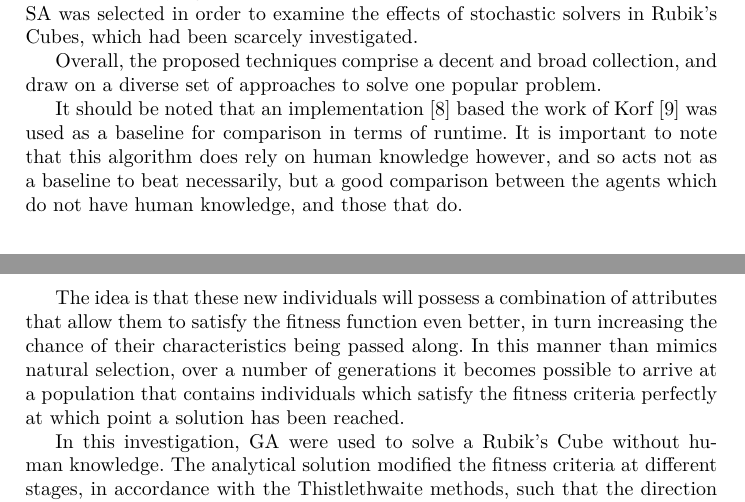
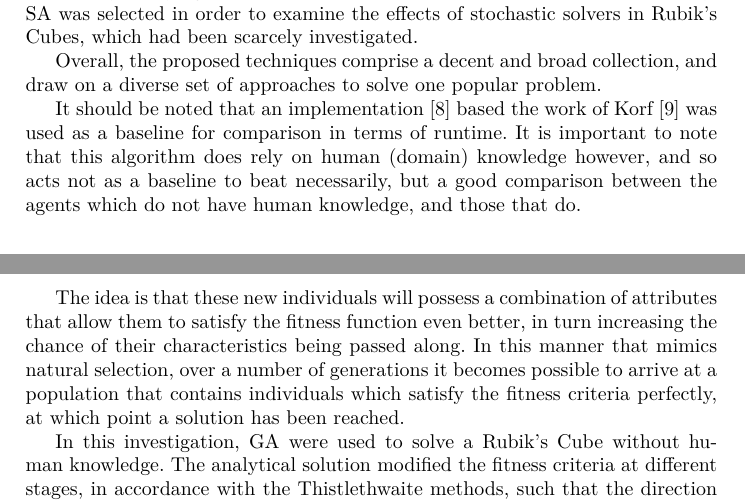
Before and after one commit to ai-msceteers/assignment2, a LaTeX thesis (report/CS AI Group Project (v2)/main.tex): two parts of pages 3 and 5 of 10, joined at a grey line, cut so that both start at the same text. The pictures show the PDF file report/CS AI Group Project (v2)/CS_AI_Group_Project__v2_.pdf that the author committed with the source.

Commit message:
Touch up GA introduction
- Align cost function cases.
- Fix some typos.

```diff
--- a/report/CS AI Group Project (v2)/main.tex
+++ b/report/CS AI Group Project (v2)/main.tex
@@ -123,7 +124,7 @@ DRL + A$^{\ast}$ was selected as an investigation into the most modern approach
 
 Overall, the proposed techniques comprise a decent and broad collection, and draw on a diverse set of approaches to solve one popular problem.
 
-It should be noted that an implementation~\cite{Shoukat2019} based the work of Korf~\cite{KORF198597} was used as a baseline for comparison in terms of runtime. It is important to note that this algorithm does rely on human knowledge however, and so acts not as a baseline to beat necessarily, but a good comparison between the agents which do not have human knowledge, and those that do.
+It should be noted that an implementation~\cite{Shoukat2019} based the work of Korf~\cite{KORF198597} was used as a baseline for comparison in terms of runtime. It is important to note that this algorithm does rely on human (domain) knowledge however, and so acts not as a baseline to beat necessarily, but a good comparison between the agents which do not have human knowledge, and those that do.
 
 %In this section you will discuss possible approaches to solve the problem you are addressing, justifying your choice of the 3 you have selected to evaluate. Also, briefly introduce the approaches you are evaluating with a specific emphasis on differences and similarities to the proposed approach(es).
 
@@ -151,10 +152,6 @@ The other component of the A$^{\ast}$ cost function, the cost from the starting
 
 The applications of GA to solve Rubik's Cubes in the literature were based on an analytical solution. The analytical solution broke the method into four distinct parts, based on human knowledge, and so the GA approach utilised these conditions as waypoints between the evolution of population. GA define populations as a set of approximate solutions, with each individual representing one such attempt. Certain individuals are better suited to meeting fitness criteria (i.e. how well a solution conforms to the required behaviour) and so upon the passage of a generation, individuals with better fitness have a higher probability to reproduce, creating a new individual with characteristics from two previous approximations. However, reproduction is not the only way in which the population evolves. Concepts of mutation and elitism allow for the propagation of individuals with desirable traits as well. Overall, the passage from one generation to the next is composed of 40\% offspring, 50\% by mutation and 10\% by elitism. Offspring come about based on the previous notion of reproduction, whilst mutants are the result of lone individuals experiencing a number of small move alterations, and elitism allows for the propagation of the portion of the population that was judged to be most fit. The elites are selected from the best population that did not produce offspring, as to give them another chance to reproduce.
 
-The idea is that these new individuals will possess a combination of attributes that allow them to satisfy the fitness function even better, in turn increasing the chance of their characteristics being passed along. In this manner than mimics natural selection, over a number of generations it becomes possible to arrive at a population that contains individuals which satisfy the fitness criteria perfectly at which point a solution has been reached.
+The idea is that these new individuals will possess a combination of attributes that allow them to satisfy the fitness function even better, in turn increasing the chance of their characteristics being passed along. In this manner that mimics natural selection, over a number of generations it becomes possible to arrive at a population that contains individuals which satisfy the fitness criteria perfectly, at which point a solution has been reached.
 
 In this investigation, GA were used to solve a Rubik's Cube without human knowledge. The analytical solution modified the fitness criteria at different stages, in accordance with the Thistlethwaite methods, such that the direction of evolution was modified to become increasingly adept at solving the Rubik's Cube in a low number of steps.  This particular implementation however did not alter the cost function at any point, and so the GA could only act to minimise the following cost function:
-\[
-    \text{All elements of a row}
-    \begin{cases}
-      +0 & \text{all colours uniform} \\
@@ -174,5 +158,4 @@ In this investigation, GA were used to solve a Rubik's Cube without human knowle
-      +0 & \text{all colours uniform} \\
-      +1 & \text{all colours not uniform}
-   \end{cases}
-\]
-These cost conditions were used to calculate the cost on each face, which in turn were used to determine the cost of the overall cube. For example, whilst a cost 0 cube gives a completely solved system, a cost 12 cube implies that the cube may be at most a half-turn (180$^{\circ}$) away from a solution.
+\begin{align*}
+  \text{All elements of a row} &
+  \begin{cases}
+    +0 & \text{all colours uniform} \\
@@ -179,3 +171,8 @@ These cost conditions were used to calculate the cost on each face, which in tur
+    +0 & \text{all colours uniform} \\
+    +1 & \text{all colours not uniform}
+  \end{cases}
+\end{align*}
+These cost conditions were used to calculate the cost on each face, which in turn were used to determine the cost of the overall cube. For example, whilst a cost~0 cube gives a completely solved system, a cost~12 cube implies that the cube may be at most a half-turn (180\textdegree) away from a solution.
 
 \subsection{Simulated Annealing}
 
```
Also changed, not shown: report/CS AI Group Project (v2)/CS_AI_Group_Project__v2_.pdf, report/CS AI Group Project (v2)/main.tex (23 more changed lines).
